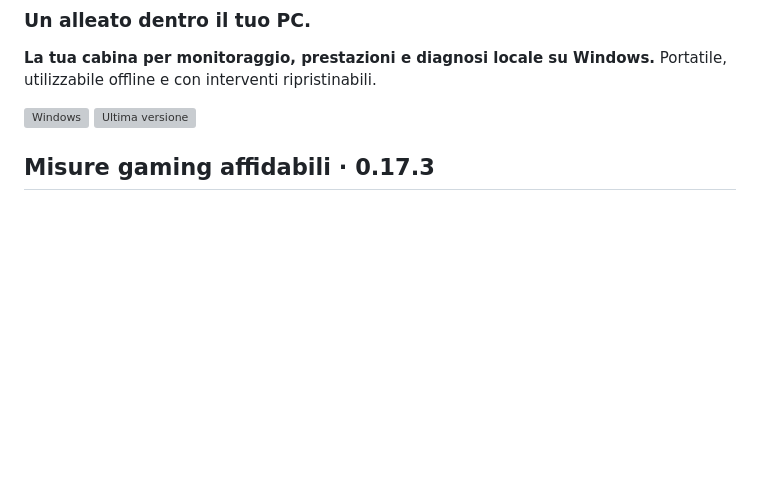
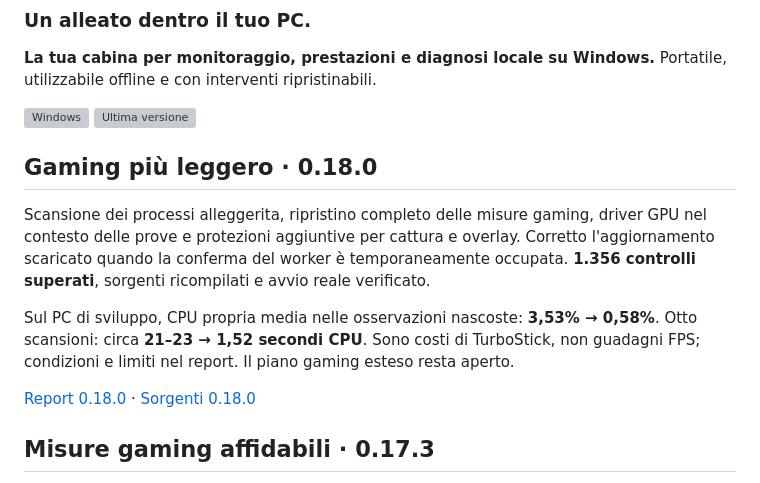
Before and after one commit to tommowx/turbostick-releases, a Markdown page: README.md, the part around the change. Rendered like a GitHub page; blank space fills up the shorter version; grey boxes are pictures that could not be loaded.

Commit message:
docs: publish verified TurboStick 0.18.0 report

```diff
--- a/README.md
+++ b/README.md
@@ -6,6 +6,14 @@ Portatile, utilizzabile offline e con interventi ripristinabili.
 
 [![Windows](https://img.shields.io/badge/Windows-10%20%2F%2011-0078D4)](https://github.com/tommowx/turbostick-releases/releases/latest)
 [![Ultima versione](https://img.shields.io/github/v/release/tommowx/turbostick-releases?label=Versione&color=11998e)](https://github.com/tommowx/turbostick-releases/releases/latest)
+
+## Gaming più leggero · 0.18.0
+
+Scansione dei processi alleggerita, ripristino completo delle misure gaming, driver GPU nel contesto delle prove e protezioni aggiuntive per cattura e overlay. Corretto l'aggiornamento scaricato quando la conferma del worker è temporaneamente occupata. **1.356 controlli superati**, sorgenti ricompilati e avvio reale verificato.
+
+Sul PC di sviluppo, CPU propria media nelle osservazioni nascoste: **3,53% → 0,58%**. Otto scansioni: circa **21–23 → 1,52 secondi CPU**. Sono costi di TurboStick, non guadagni FPS; condizioni e limiti nel report. Il piano gaming esteso resta aperto.
+
+[Report 0.18.0](https://github.com/tommowx/turbostick-releases/releases/tag/v0.18.0) · [Sorgenti 0.18.0](https://github.com/tommowx/turbostick-releases/releases/download/v0.18.0/TurboStick-Sources-0.18.0.zip)
 
 ## Misure gaming affidabili · 0.17.3
 
```
